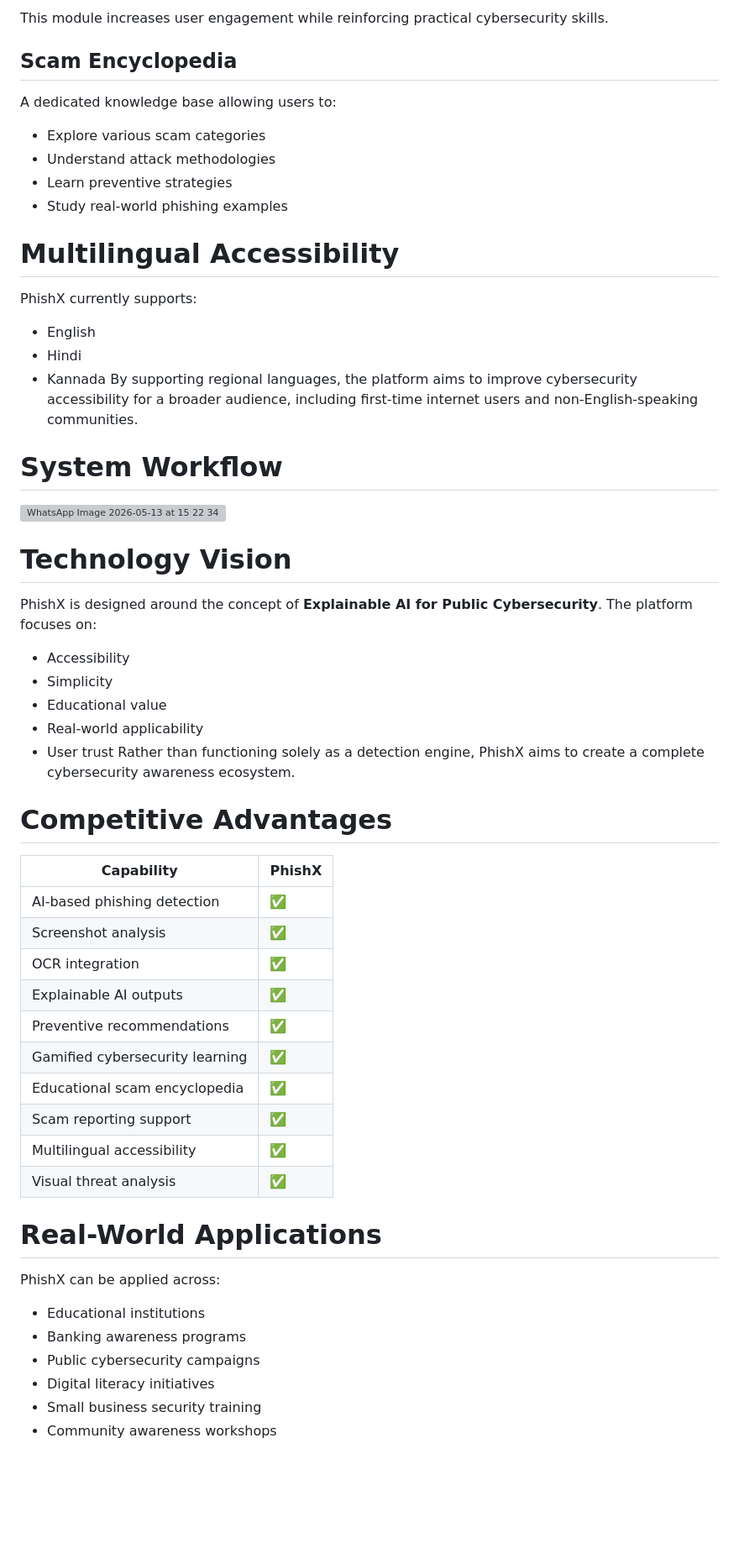
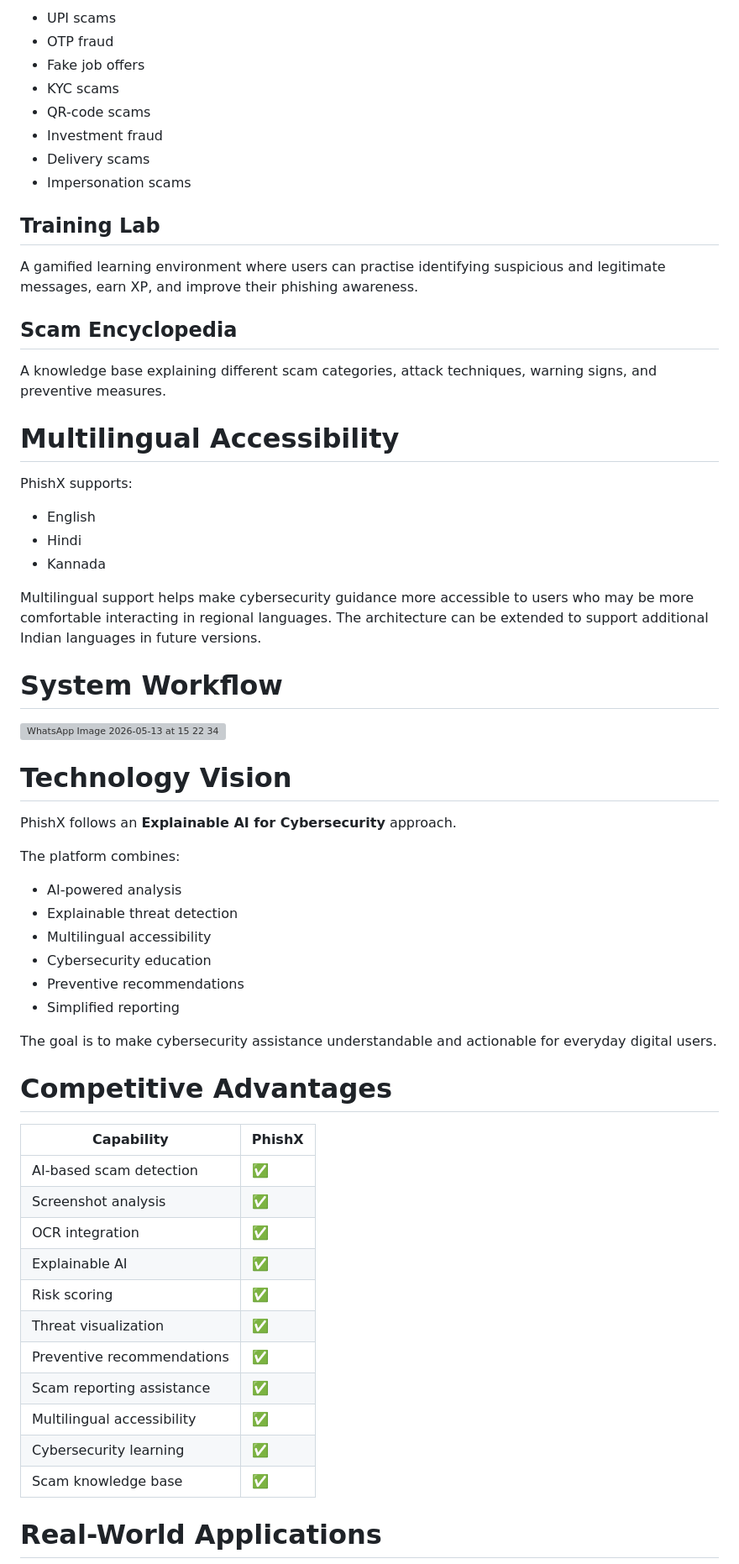
Before and after one commit to Quadranova/PhishX, a Markdown page: README.md, the part around one of its changes. Shown at 84% size. GitHub-like rendering; blank space fills up the shorter version; grey boxes are pictures that could not be loaded.

```diff
--- a/README.md
+++ b/README.md
@@ -211,52 +249,64 @@ The platform includes a gamified cybersecurity learning environment where users
 
-This module increases user engagement while reinforcing practical cybersecurity skills.
+- UPI scams
+- OTP fraud
+- Fake job offers
+- KYC scams
+- QR-code scams
+- Investment fraud
+- Delivery scams
+- Impersonation scams
+
+## Training Lab
+
+A gamified learning environment where users can practise identifying suspicious and legitimate messages, earn XP, and improve their phishing awareness.
+
 ## Scam Encyclopedia
-A dedicated knowledge base allowing users to:
-* Explore various scam categories
-* Understand attack methodologies
-* Learn preventive strategies
-* Study real-world phishing examples
+
+A knowledge base explaining different scam categories, attack techniques, warning signs, and preventive measures.
 
 #  Multilingual Accessibility
-PhishX currently supports:
-* English
-* Hindi
-* Kannada
-By supporting regional languages, the platform aims to improve cybersecurity accessibility for a broader audience, including first-time internet users and non-English-speaking communities.
+
+PhishX supports:
+- English
+- Hindi
+- Kannada
+
+Multilingual support helps make cybersecurity guidance more accessible to users who may be more comfortable interacting in regional languages.
+The architecture can be extended to support additional Indian languages in future versions.
 
 # System Workflow
 <img width="1380" height="581" alt="WhatsApp Image 2026-05-13 at 15 22 34" src="https://github.com/user-attachments/assets/22d28899-0178-4f20-84d6-d059516cca16" />
 
 # Technology Vision
-PhishX is designed around the concept of **Explainable AI for Public Cybersecurity**. The platform focuses on:
-* Accessibility
-* Simplicity
-* Educational value
-* Real-world applicability
-* User trust
-Rather than functioning solely as a detection engine, PhishX aims to create a complete cybersecurity awareness ecosystem.
+
+PhishX follows an **Explainable AI for Cybersecurity** approach.
+
+The platform combines:
+
+- AI-powered analysis
+- Explainable threat detection
+- Multilingual accessibility
+- Cybersecurity education
+- Preventive recommendations
+- Simplified reporting
+
+The goal is to make cybersecurity assistance understandable and actionable for everyday digital users.
 
 # Competitive Advantages
 
-| Capability                      | PhishX |
-| ------------------------------- | ------ |
-| AI-based phishing detection     | ✅      |
-| Screenshot analysis             | ✅      |
-| OCR integration                 | ✅      |
-| Explainable AI outputs          | ✅      |
-| Preventive recommendations      | ✅      |
-| Gamified cybersecurity learning | ✅      |
-| Educational scam encyclopedia   | ✅      |
-| Scam reporting support          | ✅      |
-| Multilingual accessibility      | ✅      |
-| Visual threat analysis          | ✅      |
+| Capability | PhishX |
+|---|---|
+| AI-based scam detection | ✅ |
+| Screenshot analysis | ✅ |
+| OCR integration | ✅ |
+| Explainable AI | ✅ |
+| Risk scoring | ✅ |
+| Threat visualization | ✅ |
+| Preventive recommendations | ✅ |
+| Scam reporting assistance | ✅ |
+| Multilingual accessibility | ✅ |
+| Cybersecurity learning | ✅ |
+| Scam knowledge base | ✅ |
 
 # Real-World Applications
-PhishX can be applied across:
-* Educational institutions
-* Banking awareness programs
-* Public cybersecurity campaigns
-* Digital literacy initiatives
-* Small business security training
-* Community awareness workshops
 
```
Also changed, not shown: other parts of README.md (+215 -145 lines).
